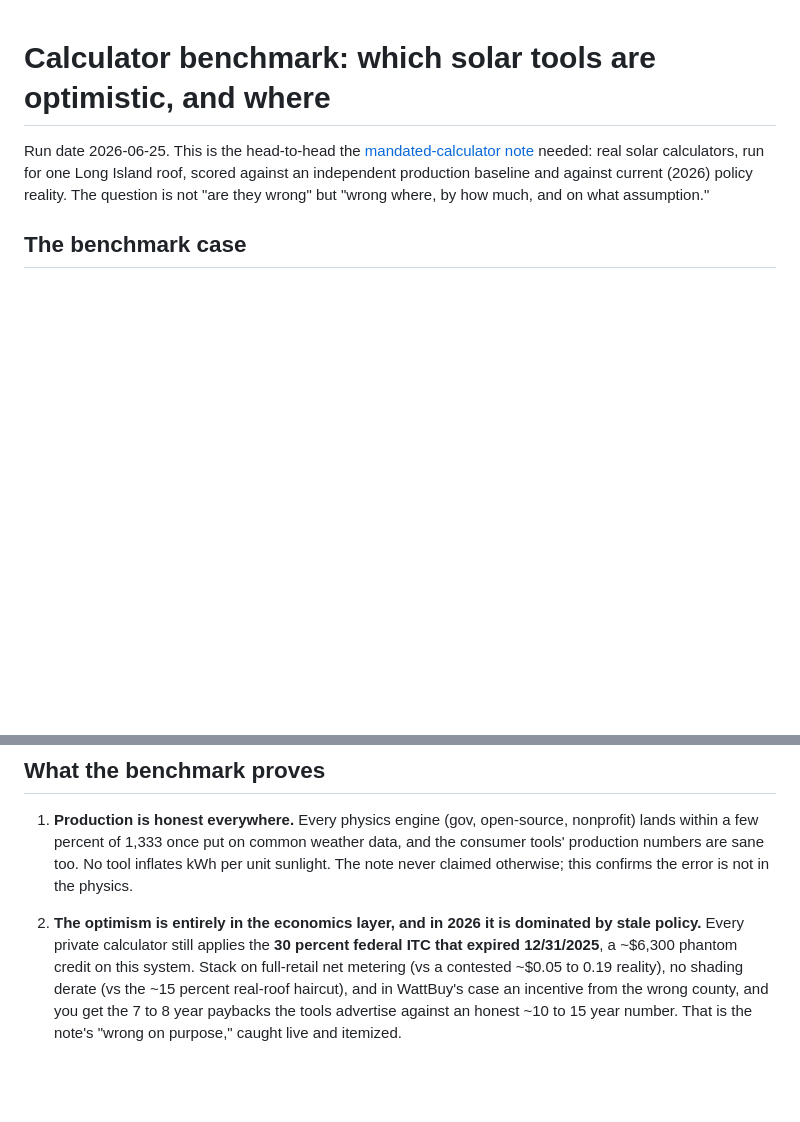
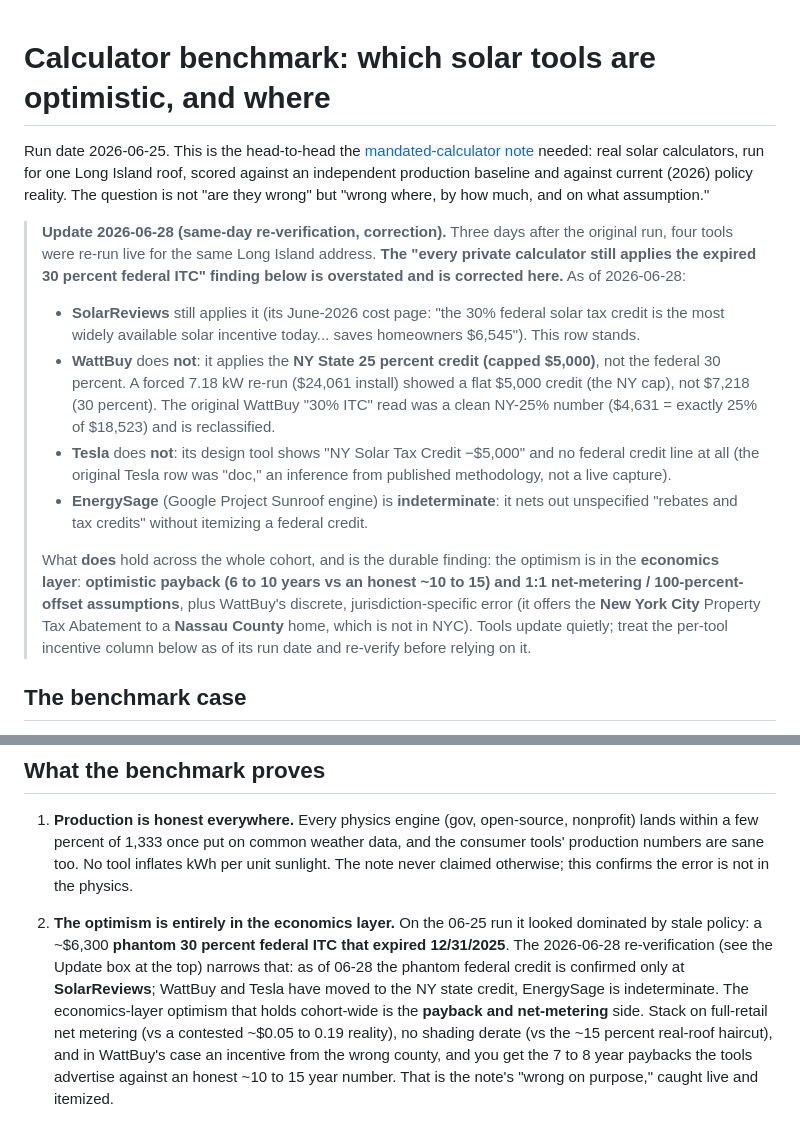
Before and after one commit to bigbrownjeff/solar-sizing, a Markdown page: validation/calculator-benchmark.md, 2 parts joined by grey strips. GitHub-like rendering; blank space fills up the shorter version.

Commit message:
docs(validation): 2026-06-28 re-verify — phantom federal ITC is not universal (#9)
Same-day re-verification of four tools (live, same LI address) corrects the
06-25 "every private calculator still applies the expired 30% federal ITC"
finding. As of 06-28: confirmed only at SolarReviews; WattBuy and Tesla apply
the NY 25% state credit (cap $5,000), not the federal 30%; EnergySage
indeterminate. The durable cohort-wide finding is payback + 1:1-net-metering
optimism, plus WattBuy's NYC-abatement-for-Nassau error. Adds a dated Update
box and narrows the "What the benchmark proves" §2 claim.


Claude-Session: https://claude.ai/code/session_01EU38od4n8AX7uYshd8DWZ3

Co-authored-by: Claude Opus 4.8 (1M context) <noreply@anthropic.com>

```diff
--- a/validation/calculator-benchmark.md
+++ b/validation/calculator-benchmark.md
@@ -5,6 +5,33 @@ needed: real solar calculators, run for one Long Island roof, scored against an
 independent production baseline and against current (2026) policy reality. The
 question is not "are they wrong" but "wrong where, by how much, and on what
 assumption."
+
+> **Update 2026-06-28 (same-day re-verification, correction).** Three days
+> after the original run, four tools were re-run live for the same Long Island
+> address. **The "every private calculator still applies the expired 30 percent
+> federal ITC" finding below is overstated and is corrected here.** As of
+> 2026-06-28:
+> - **SolarReviews** still applies it (its June-2026 cost page: "the 30% federal
+>   solar tax credit is the most widely available solar incentive today... saves
+>   homeowners $6,545"). This row stands.
+> - **WattBuy** does **not**: it applies the **NY State 25 percent credit
+>   (capped $5,000)**, not the federal 30 percent. A forced 7.18 kW re-run
+>   ($24,061 install) showed a flat $5,000 credit (the NY cap), not $7,218 (30
+>   percent). The original WattBuy "30% ITC" read was a clean NY-25% number
+>   ($4,631 = exactly 25% of $18,523) and is reclassified.
+> - **Tesla** does **not**: its design tool shows "NY Solar Tax Credit −$5,000"
+>   and no federal credit line at all (the original Tesla row was "doc," an
+>   inference from published methodology, not a live capture).
+> - **EnergySage** (Google Project Sunroof engine) is **indeterminate**: it nets
+>   out unspecified "rebates and tax credits" without itemizing a federal credit.
+>
+> What **does** hold across the whole cohort, and is the durable finding: the
+> optimism is in the **economics layer**: **optimistic payback (6 to 10 years
+> vs an honest ~10 to 15) and 1:1 net-metering / 100-percent-offset
+> assumptions**, plus WattBuy's discrete, jurisdiction-specific error (it
+> offers the **New York City** Property Tax Abatement to a **Nassau County**
+> home, which is not in NYC). Tools update quietly; treat the per-tool incentive
+> column below as of its run date and re-verify before relying on it.
 
 ## The benchmark case
 
@@ -90,10 +117,13 @@ tool gated or blocked, assumptions read from its published methodology.
    kWh per unit sunlight. The note never claimed otherwise; this confirms the
    error is not in the physics.
 
-2. **The optimism is entirely in the economics layer, and in 2026 it is
-   dominated by stale policy.** Every private calculator still applies the **30
-   percent federal ITC that expired 12/31/2025**, a ~$6,300 phantom credit on
-   this system. Stack on full-retail net metering (vs a contested ~$0.05 to 0.19
+2. **The optimism is entirely in the economics layer.** On the 06-25 run it
+   looked dominated by stale policy: a ~$6,300 **phantom 30 percent federal ITC
+   that expired 12/31/2025**. The 2026-06-28 re-verification (see the Update box
+   at the top) narrows that: as of 06-28 the phantom federal credit is confirmed
+   only at **SolarReviews**; WattBuy and Tesla have moved to the NY state credit,
+   EnergySage is indeterminate. The economics-layer optimism that holds
+   cohort-wide is the **payback and net-metering** side. Stack on full-retail net metering (vs a contested ~$0.05 to 0.19
    reality), no shading derate (vs the ~15 percent real-roof haircut), and in
    WattBuy's case an incentive from the wrong county, and you get the 7 to 8 year
    paybacks the tools advertise against an honest ~10 to 15 year number. That is
```
